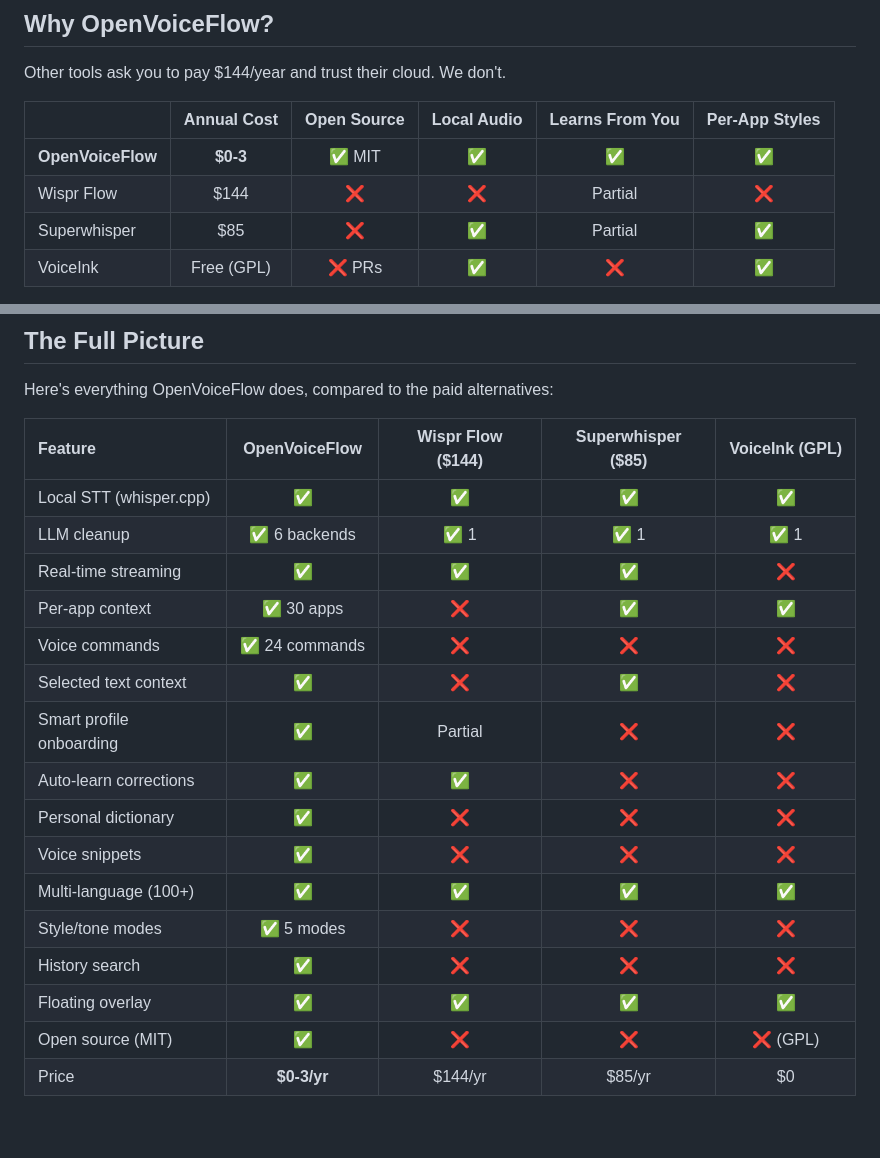
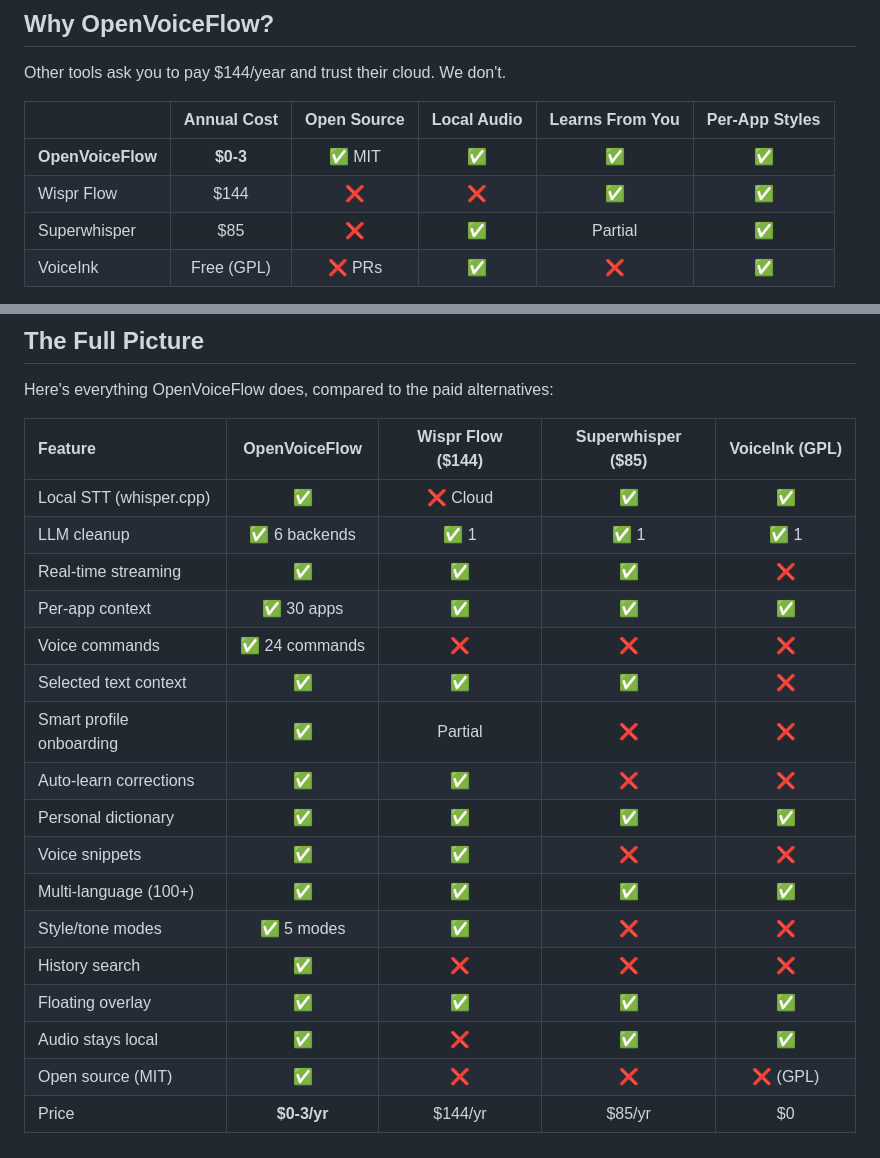
Before and after one commit to shimoverse/openvoiceflow, a Markdown page: README.md, 2 parts joined by grey strips. GitHub-like rendering; blank space fills up the shorter version.

Commit message:
docs: fix competitor comparison accuracy — Wispr Flow has per-app styles + auto-learn, cloud audio

```diff
--- a/README.md
+++ b/README.md
@@ -33,7 +33,7 @@ Other tools ask you to pay $144/year and trust their cloud. We don't.
 | | Annual Cost | Open Source | Local Audio | Learns From You | Per-App Styles |
 |---|:---:|:---:|:---:|:---:|:---:|
 | **OpenVoiceFlow** | **$0-3** | ✅ MIT | ✅ | ✅ | ✅ |
-| Wispr Flow | $144 | ❌ | ❌ | Partial | ❌ |
+| Wispr Flow | $144 | ❌ | ❌ | ✅ | ✅ |
 | Superwhisper | $85 | ❌ | ✅ | Partial | ✅ |
 | VoiceInk | Free (GPL) | ❌ PRs | ✅ | ❌ | ✅ |
 
@@ -384,20 +384,21 @@ Here's everything OpenVoiceFlow does, compared to the paid alternatives:
 
 | Feature | OpenVoiceFlow | Wispr Flow ($144) | Superwhisper ($85) | VoiceInk (GPL) |
 |:--------|:---:|:---:|:---:|:---:|
-| Local STT (whisper.cpp) | ✅ | ✅ | ✅ | ✅ |
+| Local STT (whisper.cpp) | ✅ | ❌ Cloud | ✅ | ✅ |
 | LLM cleanup | ✅ 6 backends | ✅ 1 | ✅ 1 | ✅ 1 |
 | Real-time streaming | ✅ | ✅ | ✅ | ❌ |
-| Per-app context | ✅ 30 apps | ❌ | ✅ | ✅ |
+| Per-app context | ✅ 30 apps | ✅ | ✅ | ✅ |
 | Voice commands | ✅ 24 commands | ❌ | ❌ | ❌ |
-| Selected text context | ✅ | ❌ | ✅ | ❌ |
+| Selected text context | ✅ | ✅ | ✅ | ❌ |
 | Smart profile onboarding | ✅ | Partial | ❌ | ❌ |
 | Auto-learn corrections | ✅ | ✅ | ❌ | ❌ |
-| Personal dictionary | ✅ | ❌ | ❌ | ❌ |
-| Voice snippets | ✅ | ❌ | ❌ | ❌ |
+| Personal dictionary | ✅ | ✅ | ✅ | ✅ |
+| Voice snippets | ✅ | ✅ | ❌ | ❌ |
 | Multi-language (100+) | ✅ | ✅ | ✅ | ✅ |
-| Style/tone modes | ✅ 5 modes | ❌ | ❌ | ❌ |
+| Style/tone modes | ✅ 5 modes | ✅ | ❌ | ❌ |
 | History search | ✅ | ❌ | ❌ | ❌ |
 | Floating overlay | ✅ | ✅ | ✅ | ✅ |
+| Audio stays local | ✅ | ❌ | ✅ | ✅ |
 | Open source (MIT) | ✅ | ❌ | ❌ | ❌ (GPL) |
 | Price | **$0-3/yr** | $144/yr | $85/yr | $0 |
 
```
